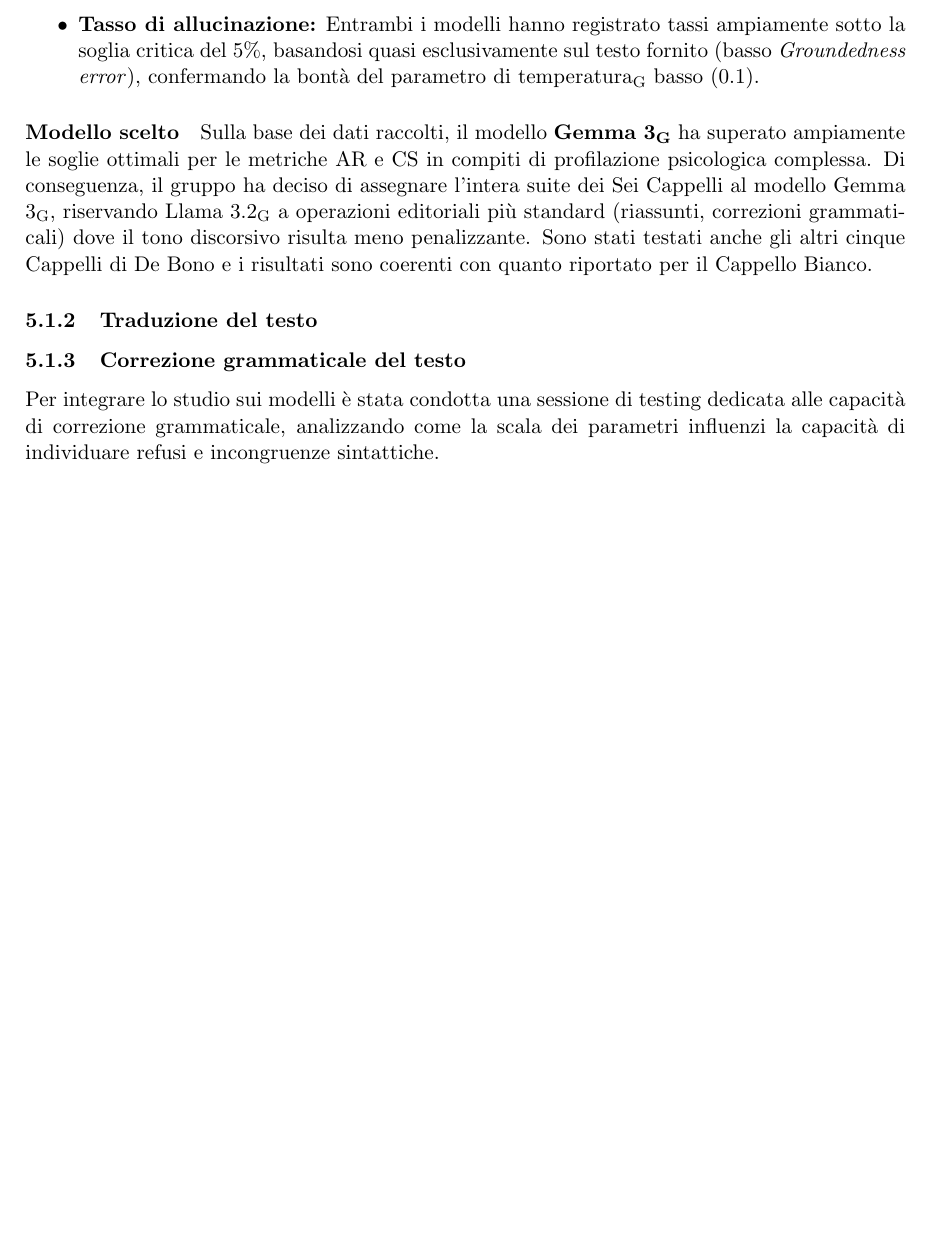
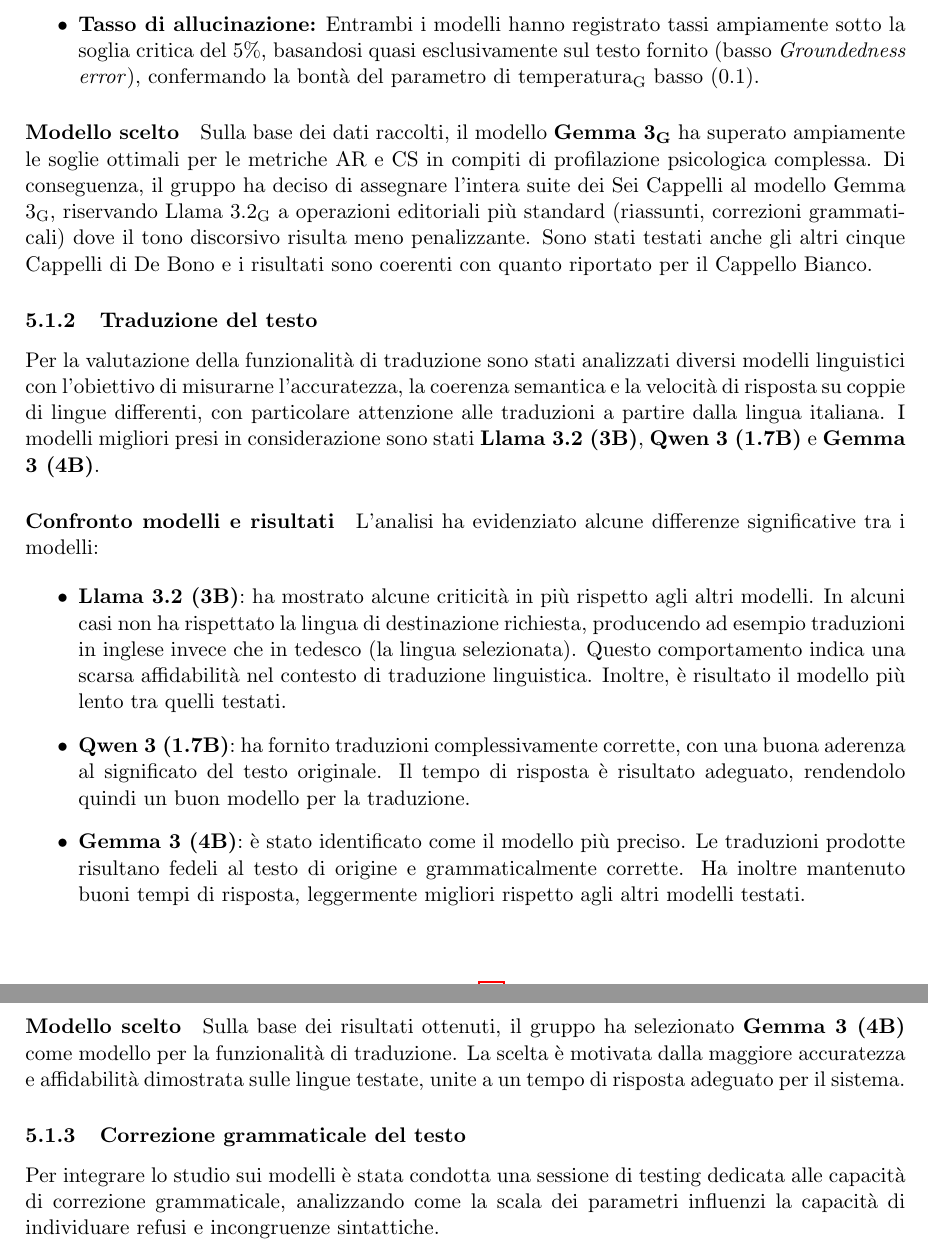
Before and after one commit to ByteMe25/ByteMe, a LaTeX document (src/3_PB/Piano_di_Qualifica_v1.2.2.tex): part of page 21 of 55 before the commit and two parts of pages 21 and 22 of 56 after it, the two joined at a grey line, cut so that both start at the same text, the shorter picture padded with empty space. Compiled offline with pdfLaTeX.

Commit message:
Modifiche pdq

```diff
--- a/src/3_PB/Piano_di_Qualifica_v1.2.2.tex
+++ b/src/3_PB/Piano_di_Qualifica_v1.2.2.tex
@@ -950,6 +952,20 @@
 Sulla base dei dati raccolti, il modello \textbf{\gls{Gemma 3}} ha superato ampiamente le soglie ottimali per le metriche AR e CS in compiti di profilazione psicologica complessa. Di conseguenza, il gruppo ha deciso di assegnare l'intera suite dei Sei Cappelli al modello \gls{Gemma 3}, riservando \gls{Llama 3.2} a operazioni editoriali più standard (riassunti, correzioni grammaticali) dove il tono discorsivo risulta meno penalizzante. Sono stati testati anche gli altri cinque Cappelli di De Bono e i risultati sono coerenti con quanto riportato per il Cappello Bianco.
 
 \subsubsection{Traduzione del testo}
+Per la valutazione della funzionalità di traduzione sono stati analizzati diversi modelli linguistici con l’obiettivo di misurarne l’accuratezza, la coerenza semantica e la velocità di risposta su coppie di lingue differenti, con particolare attenzione alle traduzioni a partire dalla lingua italiana. I modelli migliori presi in considerazione sono stati \textbf{Llama 3.2 (3B)}, \textbf{Qwen 3 (1.7B)} e \textbf{Gemma 3 (4B)}.
+
+\paragraph{Confronto modelli e risultati}
+L’analisi ha evidenziato alcune differenze significative tra i modelli:
+
+\begin{itemize}
+    \item \textbf{Llama 3.2 (3B)}: ha mostrato alcune criticità in più rispetto agli altri modelli. In alcuni casi non ha rispettato la lingua di destinazione richiesta, producendo ad esempio traduzioni in inglese invece che in tedesco (la lingua selezionata). Questo comportamento indica una scarsa affidabilità nel contesto di traduzione linguistica. Inoltre, è risultato il modello più lento tra quelli testati.
+    \item \textbf{Qwen 3 (1.7B)}: ha fornito traduzioni complessivamente corrette, con una buona aderenza al significato del testo originale. Il tempo di risposta è risultato adeguato, rendendolo quindi un buon modello per la traduzione.
+    \item \textbf{Gemma 3 (4B)}: è stato identificato come il modello più preciso. Le traduzioni prodotte risultano fedeli al testo di origine e grammaticalmente corrette. Ha inoltre mantenuto buoni tempi di risposta, leggermente migliori rispetto agli altri modelli testati.
+\end{itemize}
+
+\paragraph{Modello scelto}
+Sulla base dei risultati ottenuti, il gruppo ha selezionato \textbf{Gemma 3 (4B)} come modello per la funzionalità di traduzione. La scelta è motivata dalla maggiore accuratezza e affidabilità dimostrata sulle lingue testate, unite a un tempo di risposta adeguato per il sistema.
+
 
 \subsubsection{Correzione grammaticale del testo}
  Per integrare lo studio sui modelli è stata condotta una sessione di testing dedicata alle capacità di correzione grammaticale, analizzando come la scala dei parametri influenzi la capacità di individuare refusi e incongruenze sintattiche.
```
Also changed, not shown: src/3_PB/Piano_di_Qualifica_v1.2.2.tex (6 more changed lines).
